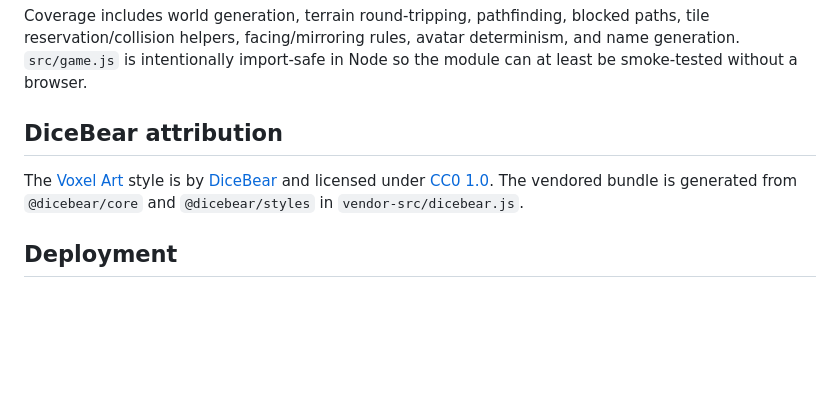
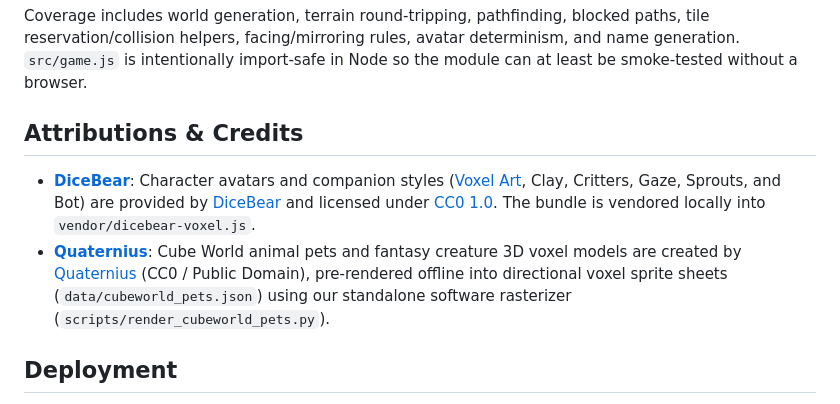
Before and after one commit to gurtegsingh2999/pixelpark-livive-net, a Markdown page: README.md, the part around the change. GitHub-like rendering; blank space fills up the shorter version.

Commit message:
Add attributions for DiceBear and Quaternius in README and AGENTS docs

```diff
--- a/README.md
+++ b/README.md
@@ -169,12 +169,10 @@ tile reservation/collision helpers, facing/mirroring rules, avatar determinism,
 generation. `src/game.js` is intentionally import-safe in Node so the module can at least
 be smoke-tested without a browser.
 
-## DiceBear attribution
+## Attributions & Credits
 
-The [Voxel Art](https://www.dicebear.com/styles/voxel-art/) style is by
-[DiceBear](https://www.dicebear.com) and licensed under
-[CC0 1.0](https://creativecommons.org/publicdomain/zero/1.0/). The vendored bundle is
-generated from `@dicebear/core` and `@dicebear/styles` in `vendor-src/dicebear.js`.
+- **[DiceBear](https://www.dicebear.com/)**: Character avatars and companion styles ([Voxel Art](https://www.dicebear.com/styles/voxel-art/), Clay, Critters, Gaze, Sprouts, and Bot) are provided by [DiceBear](https://www.dicebear.com/) and licensed under [CC0 1.0](https://creativecommons.org/publicdomain/zero/1.0/). The bundle is vendored locally into `vendor/dicebear-voxel.js`.
+- **[Quaternius](https://quaternius.com/)**: Cube World animal pets and fantasy creature 3D voxel models are created by [Quaternius](https://quaternius.com/) (CC0 / Public Domain), pre-rendered offline into directional voxel sprite sheets (`data/cubeworld_pets.json`) using our standalone software rasterizer (`scripts/render_cubeworld_pets.py`).
 
 ## Deployment
 
```
Also changed, not shown: AGENTS.md (+3 -2 lines).
